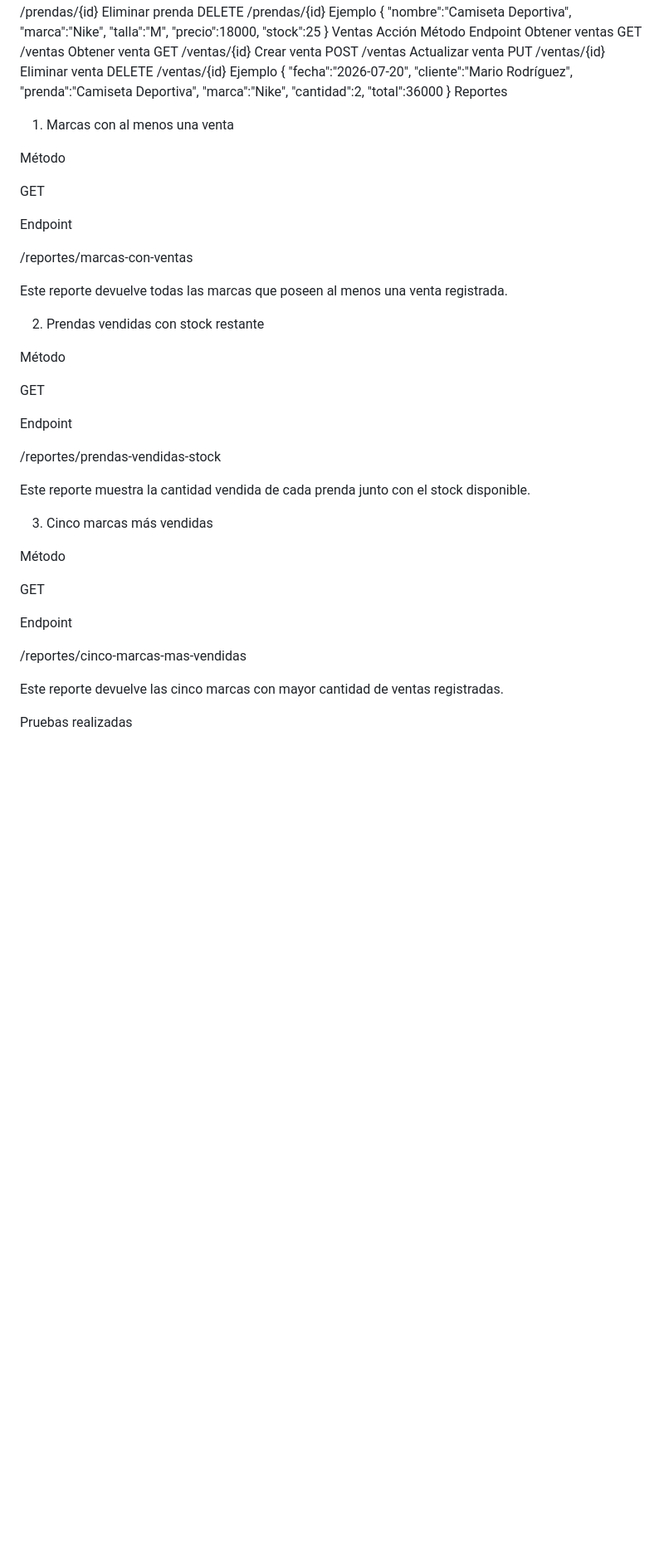
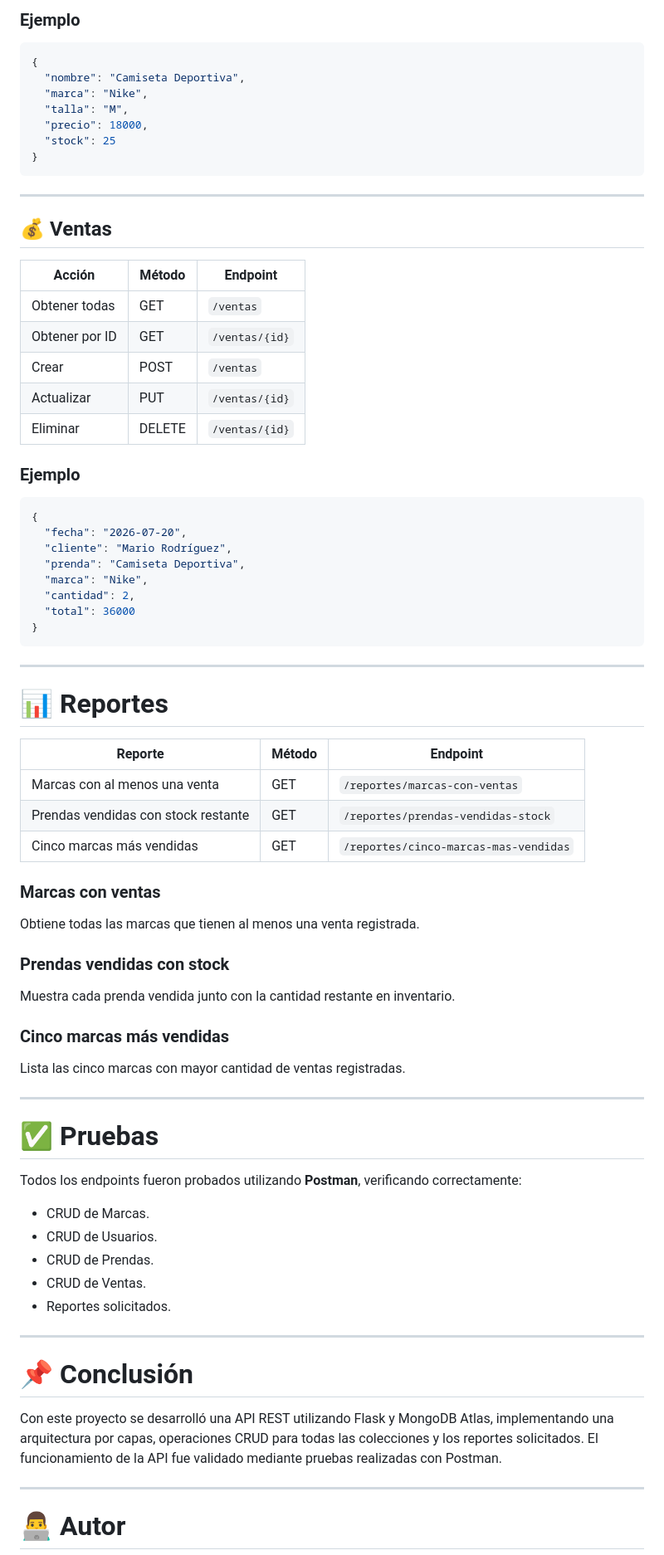
Before and after one commit to MarioR84/tienda-ropa-mongodb, a Markdown page: README.md, the part around one of its changes. Shown at 83% size. GitHub-like rendering; blank space fills up the shorter version.

Commit message:
Corregir formato del README

````diff
--- a/README.md
+++ b/README.md
@@ -119,62 +173,81 @@ Ejemplo
+### Ejemplo
+
+```json
 {
-    "nombre":"Camiseta Deportiva",
-    "marca":"Nike",
-    "talla":"M",
-    "precio":18000,
-    "stock":25
+  "nombre": "Camiseta Deportiva",
+  "marca": "Nike",
+  "talla": "M",
+  "precio": 18000,
+  "stock": 25
 }
-Ventas
-Acción	Método	Endpoint
-Obtener ventas	GET	/ventas
-Obtener venta	GET	/ventas/{id}
-Crear venta	POST	/ventas
-Actualizar venta	PUT	/ventas/{id}
-Eliminar venta	DELETE	/ventas/{id}
-Ejemplo
+```
+
+---
+
+## 💰 Ventas
+
+| Acción | Método | Endpoint |
+|---------|---------|----------|
+| Obtener todas | GET | `/ventas` |
+| Obtener por ID | GET | `/ventas/{id}` |
+| Crear | POST | `/ventas` |
+| Actualizar | PUT | `/ventas/{id}` |
+| Eliminar | DELETE | `/ventas/{id}` |
+
+### Ejemplo
+
+```json
 {
-    "fecha":"2026-07-20",
-    "cliente":"Mario Rodríguez",
-    "prenda":"Camiseta Deportiva",
-    "marca":"Nike",
-    "cantidad":2,
-    "total":36000
+  "fecha": "2026-07-20",
+  "cliente": "Mario Rodríguez",
+  "prenda": "Camiseta Deportiva",
+  "marca": "Nike",
+  "cantidad": 2,
+  "total": 36000
 }
-Reportes
-1. Marcas con al menos una venta
+```
 
-Método
+---
 
-GET
+# 📊 Reportes
 
-Endpoint
+| Reporte | Método | Endpoint |
+|----------|---------|----------|
+| Marcas con al menos una venta | GET | `/reportes/marcas-con-ventas` |
+| Prendas vendidas con stock restante | GET | `/reportes/prendas-vendidas-stock` |
+| Cinco marcas más vendidas | GET | `/reportes/cinco-marcas-mas-vendidas` |
 
-/reportes/marcas-con-ventas
+### Marcas con ventas
 
-Este reporte devuelve todas las marcas que poseen al menos una venta registrada.
+Obtiene todas las marcas que tienen al menos una venta registrada.
 
-2. Prendas vendidas con stock restante
+### Prendas vendidas con stock
 
-Método
+Muestra cada prenda vendida junto con la cantidad restante en inventario.
 
-GET
+### Cinco marcas más vendidas
 
-Endpoint
+Lista las cinco marcas con mayor cantidad de ventas registradas.
 
-/reportes/prendas-vendidas-stock
+---
 
-Este reporte muestra la cantidad vendida de cada prenda junto con el stock disponible.
+# ✅ Pruebas
 
-3. Cinco marcas más vendidas
+Todos los endpoints fueron probados utilizando **Postman**, verificando correctamente:
 
-Método
+- CRUD de Marcas.
+- CRUD de Usuarios.
+- CRUD de Prendas.
+- CRUD de Ventas.
+- Reportes solicitados.
 
-GET
+---
 
-Endpoint
+# 📌 Conclusión
 
-/reportes/cinco-marcas-mas-vendidas
+Con este proyecto se desarrolló una API REST utilizando Flask y MongoDB Atlas, implementando una arquitectura por capas, operaciones CRUD para todas las colecciones y los reportes solicitados. El funcionamiento de la API fue validado mediante pruebas realizadas con Postman.
 
-Este reporte devuelve las cinco marcas con mayor cantidad de ventas registradas.
+---
 
-Pruebas realizadas
+# 👨‍💻 Autor
 
````
Also changed, not shown: other parts of README.md (+119 -78 lines).
